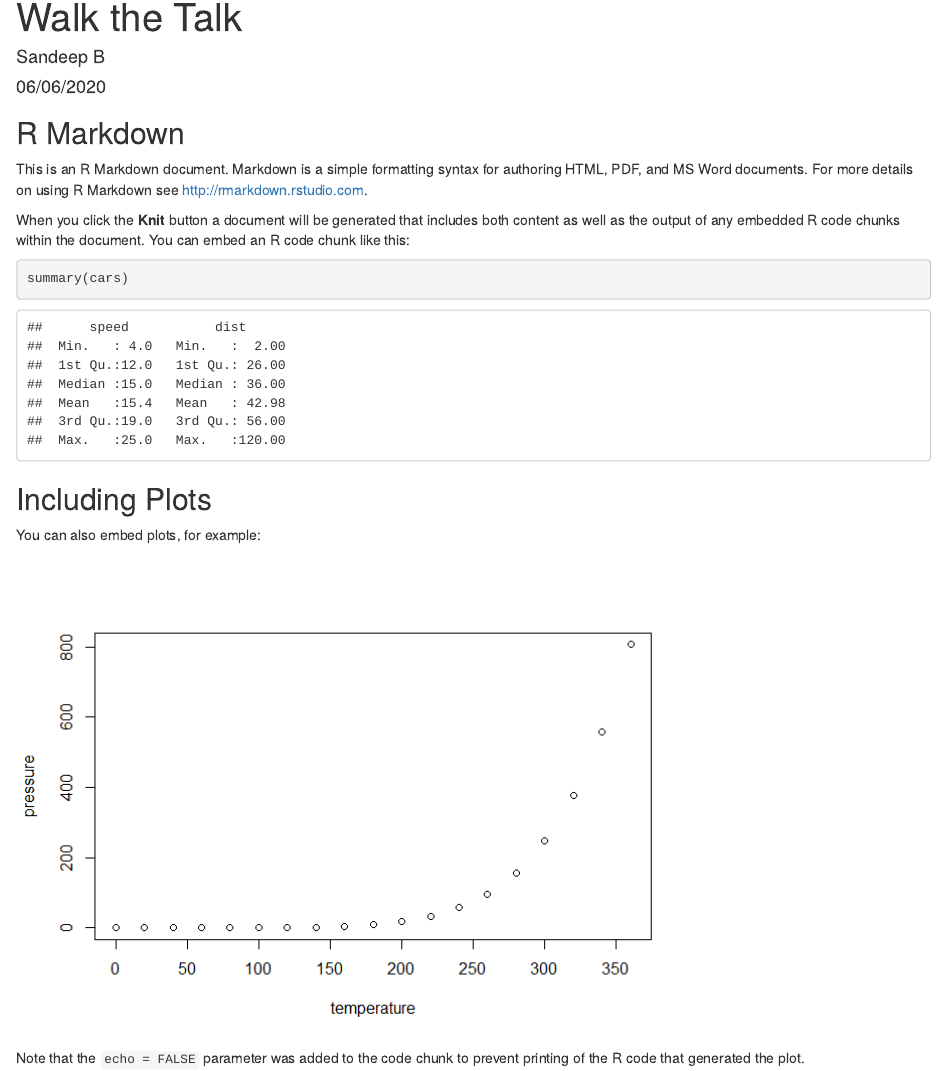
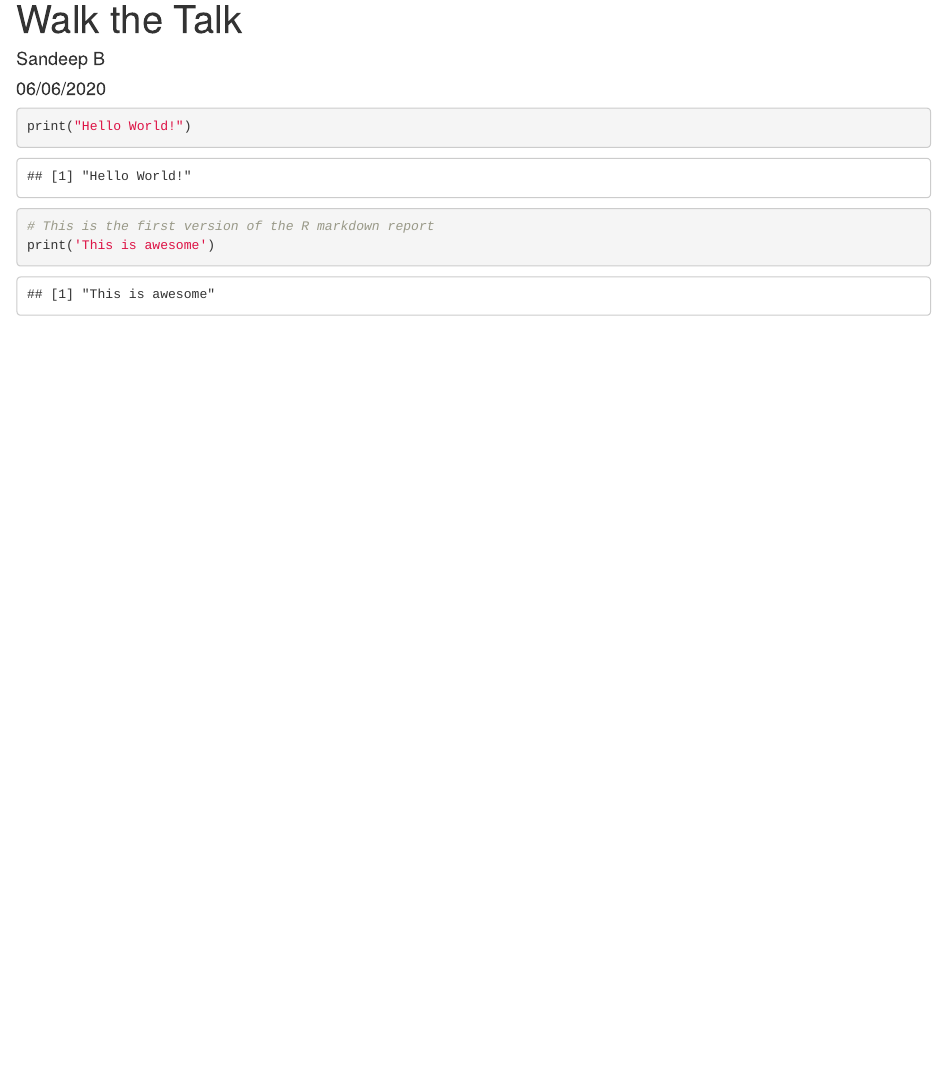
Before and after one commit to sandeepbilthare/my-repo, an R Markdown document (walk_the_talk.Rmd): the page in a window 1100 px wide, from its top. The pictures show the output file walk_the_talk.html that the author committed with the source, opened offline.

Commit message:
created first funcitoning report with one chunk of code

````diff
--- a/walk_the_talk.Rmd
+++ b/walk_the_talk.Rmd
@@ -7,26 +7,9 @@ output:
     keep_md: yes
 ---
 
-```{r setup, include=FALSE}
-knitr::opts_chunk$set(echo = TRUE)
+```{r}
+print("Hello World!")
+
+# This is the first version of the R markdown report
+print('This is awesome')
 ```
-
-## R Markdown
-
-This is an R Markdown document. Markdown is a simple formatting syntax for authoring HTML, PDF, and MS Word documents. For more details on using R Markdown see <http://rmarkdown.rstudio.com>.
-
-When you click the **Knit** button a document will be generated that includes both content as well as the output of any embedded R code chunks within the document. You can embed an R code chunk like this:
-
-```{r cars}
-summary(cars)
-```
-
-## Including Plots
-
-You can also embed plots, for example:
-
-```{r pressure, echo=FALSE}
-plot(pressure)
-```
-
-Note that the `echo = FALSE` parameter was added to the code chunk to prevent printing of the R code that generated the plot.
````
Also changed, not shown: walk_the_talk.html, walk_the_talk.md, 2 other files.
